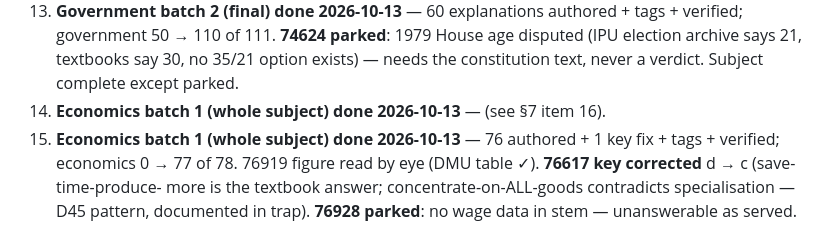
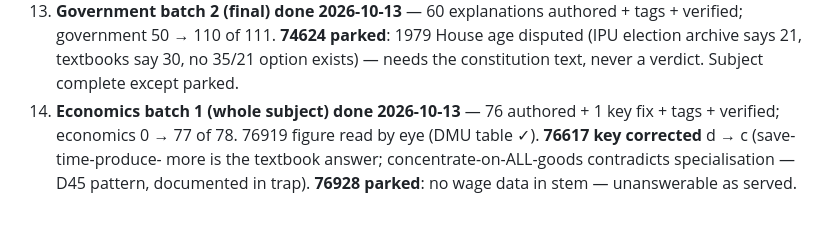
Before and after one commit to shedrackgodstime/utmelab-api, a Markdown page: docs/HANDOFF.md, the part around the change. Drawn GitHub-style.

Commit message:
Fix duplicate HANDOFF line

```diff
--- a/docs/HANDOFF.md
+++ b/docs/HANDOFF.md
@@ -216,7 +216,6 @@ disagree. Two lists is how subjects drift.
     1979 House age disputed (IPU election archive says 21, textbooks say 30,
     no 35/21 option exists) — needs the constitution text, never a verdict.
     Subject complete except parked.
-16. **Economics batch 1 (whole subject) done 2026-10-13** — (see §7 item 16).
 16. **Economics batch 1 (whole subject) done 2026-10-13** — 76 authored +
     1 key fix + tags + verified; economics 0 → 77 of 78. 76919 figure read
     by eye (DMU table ✓). **76617 key corrected** d → c (save-time-produce-
```
